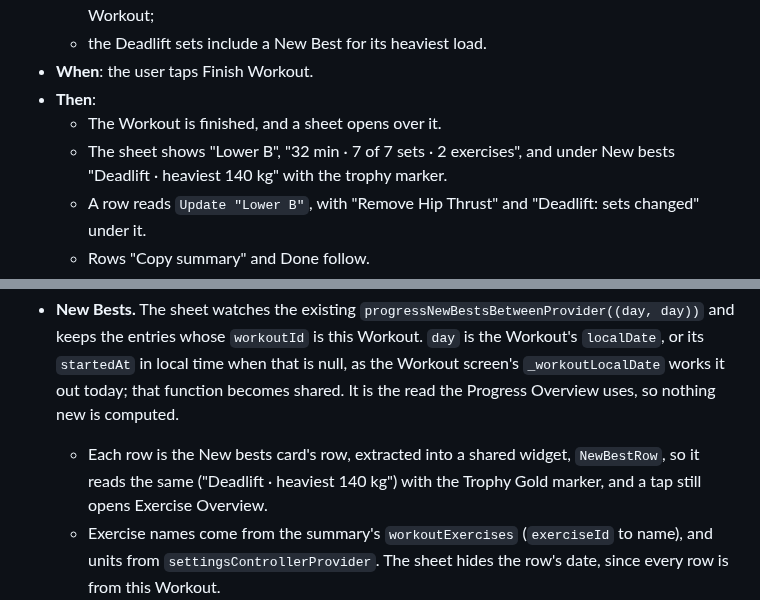
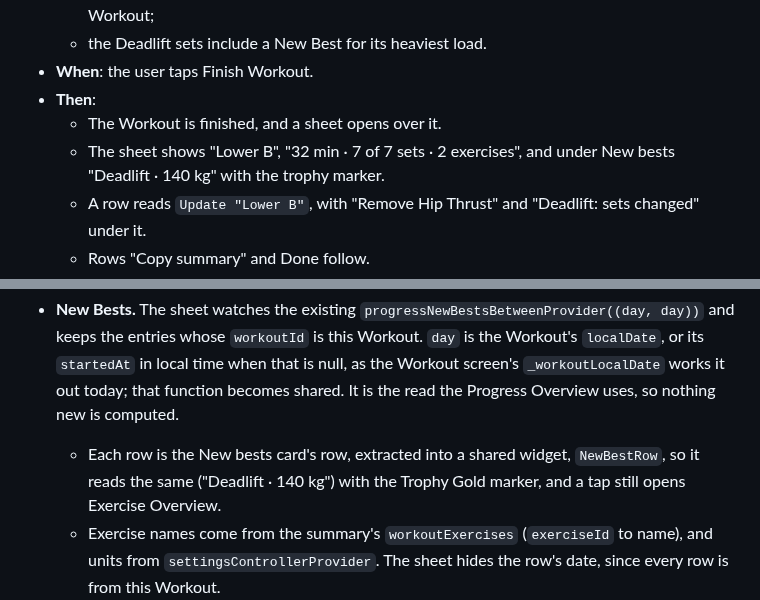
Before and after one commit to perennia-fit/perennia, a Markdown page: docs/designs/workout-feedback.md, 2 parts joined by grey strips. Drawn GitHub-style.

Commit message:
docs(designs): the Finish summary's New Best row reads like the card
Workout Feedback CUJ 5 and part 5 said the row reads "Deadlift · heaviest
140 kg", while part 5 also says it reads the same as the New bests card
and PR 5's plan says NewBestRow has no visual change. The shipped row
prints "{exercise} · {value}", so the example becomes
"Deadlift · 140 kg". The Progress card stays as it is.

Co-Authored-By: Claude Opus 5.5 <noreply@anthropic.com>

```diff
--- a/docs/designs/workout-feedback.md
+++ b/docs/designs/workout-feedback.md
@@ -255,7 +255,7 @@ No open questions. Settled while drafting:
 *   **Then**:
     *   The Workout is finished, and a sheet opens over it.
     *   The sheet shows "Lower B", "32 min · 7 of 7 sets · 2 exercises", and
-        under New bests "Deadlift · heaviest 140 kg" with the trophy marker.
+        under New bests "Deadlift · 140 kg" with the trophy marker.
     *   A row reads `Update "Lower B"`, with "Remove Hip Thrust" and "Deadlift:
         sets changed" under it.
     *   Rows "Copy summary" and Done follow.
@@ -791,7 +791,7 @@ the screen that opened the Workout.
     `_workoutLocalDate` works it out today; that function becomes shared. It
     is the read the Progress Overview uses, so nothing new is computed.
     *   Each row is the New bests card's row, extracted into a shared widget,
-        `NewBestRow`, so it reads the same ("Deadlift · heaviest 140 kg") with
+        `NewBestRow`, so it reads the same ("Deadlift · 140 kg") with
         the Trophy Gold marker, and a tap still opens Exercise Overview.
     *   Exercise names come from the summary's `workoutExercises`
         (`exerciseId` to name), and units from `settingsControllerProvider`.
```
